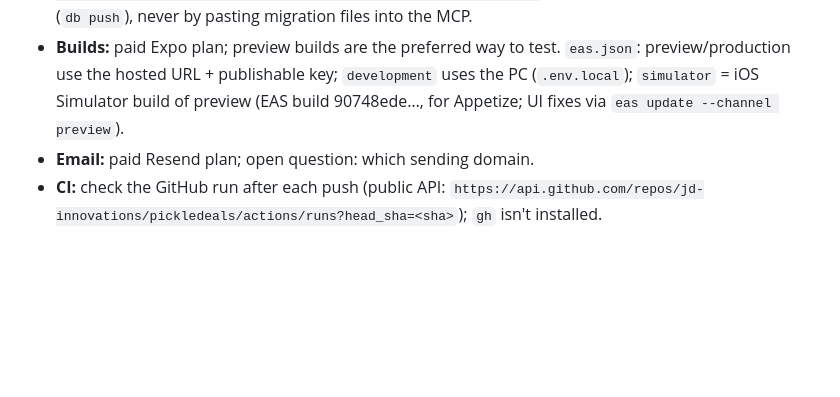
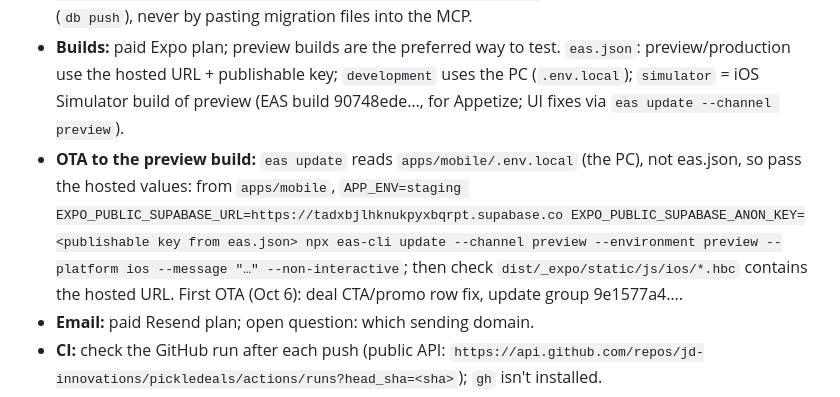
Before and after one commit to jd-innovations/pickledeals, a Markdown page: docs/HANDOFF.md, the part around the change. Drawn GitHub-style; blank space fills up the shorter version.

Commit message:
Handoff: how to publish OTA updates to the preview build (hosted env)
Co-Authored-By: Claude Opus 5.5 <noreply@anthropic.com>

```diff
--- a/docs/HANDOFF.md
+++ b/docs/HANDOFF.md
@@ -71,6 +71,11 @@ Paste this into a new session, or say: "Read docs/HANDOFF.md and continue."
 - **Builds:** paid Expo plan; preview builds are the preferred way to test. `eas.json`: preview/production use
   the hosted URL + publishable key; `development` uses the PC (`.env.local`); `simulator` = iOS Simulator build
   of preview (EAS build 90748ede…, for Appetize; UI fixes via `eas update --channel preview`).
+- **OTA to the preview build:** `eas update` reads `apps/mobile/.env.local` (the PC), not eas.json, so pass
+  the hosted values: from `apps/mobile`, `APP_ENV=staging EXPO_PUBLIC_SUPABASE_URL=https://tadxbjlhknukpyxbqrpt.supabase.co
+  EXPO_PUBLIC_SUPABASE_ANON_KEY=<publishable key from eas.json> npx eas-cli update --channel preview --environment preview
+  --platform ios --message "…" --non-interactive`; then check `dist/_expo/static/js/ios/*.hbc` contains the hosted URL.
+  First OTA (Oct 6): deal CTA/promo row fix, update group 9e1577a4….
 - **Email:** paid Resend plan; open question: which sending domain.
 - **CI:** check the GitHub run after each push (public API:
   `https://api.github.com/repos/jd-innovations/pickledeals/actions/runs?head_sha=<sha>`); `gh` isn't installed.
```
